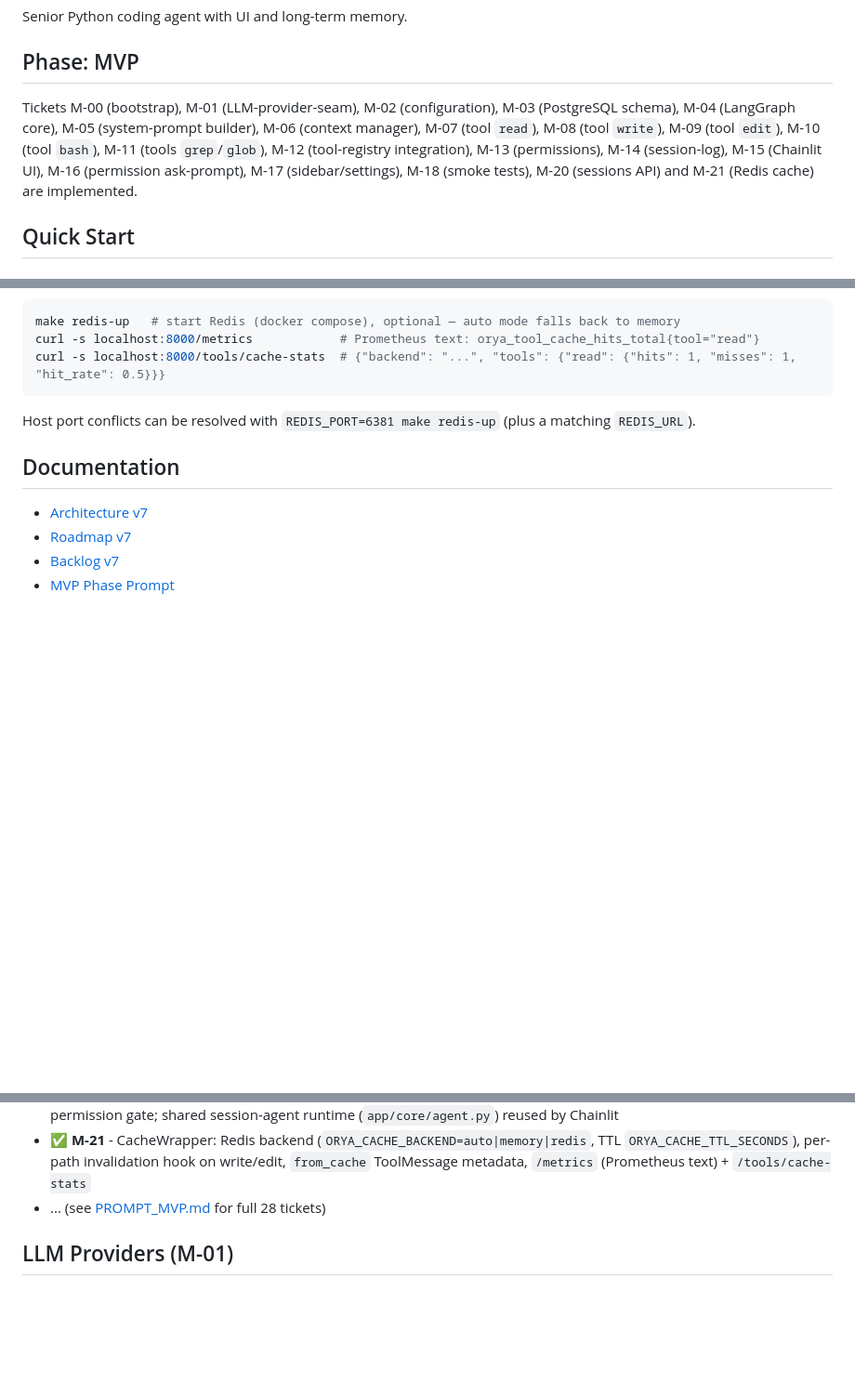
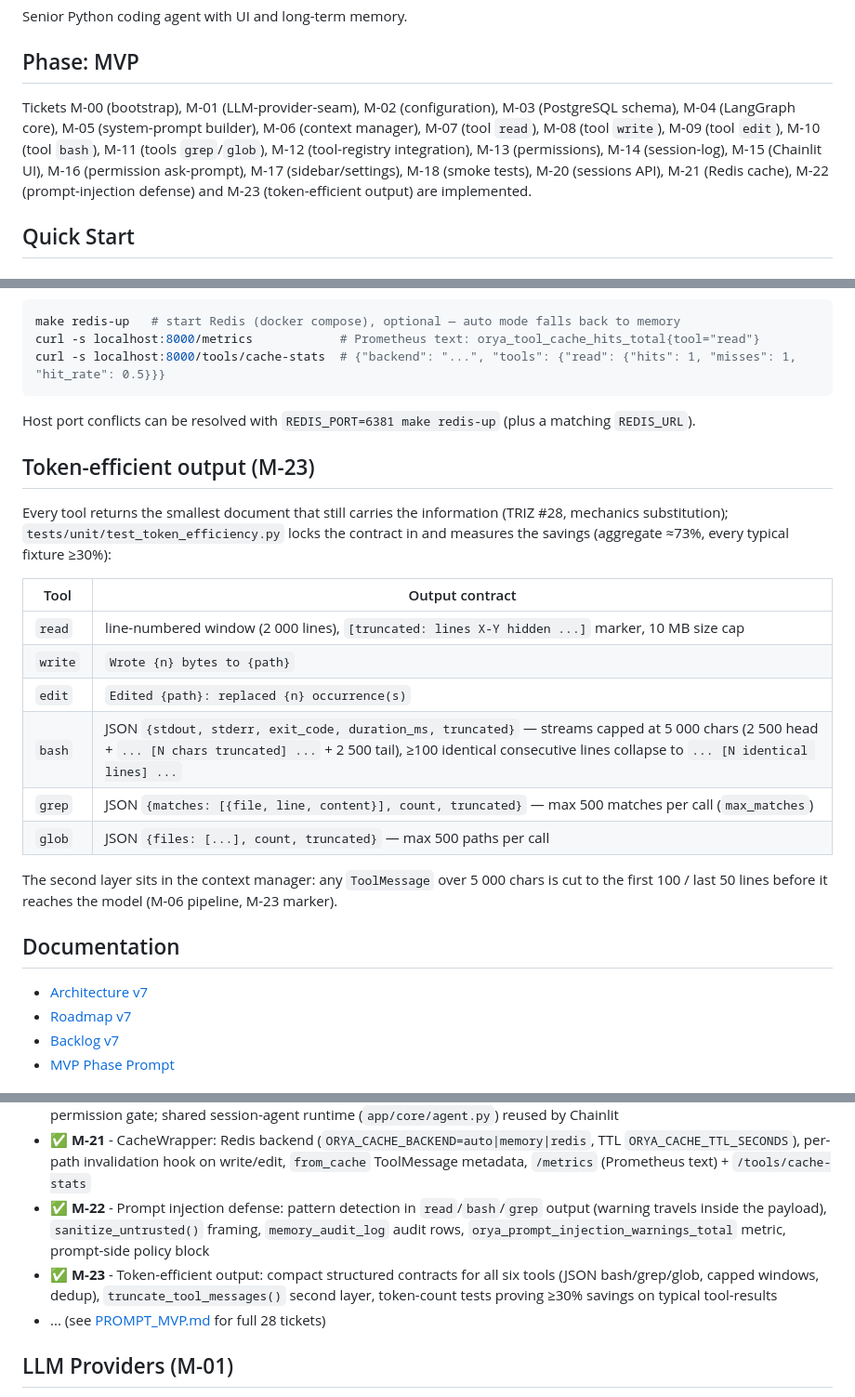
Before and after one commit to Reider85/OryaAgent, a Markdown page: README.md, 3 parts joined by grey strips. Shown at 93% size. Drawn GitHub-style; blank space fills up the shorter version.

Commit message:
M-23: README (M-22+M-23 phase progress, token-efficient section) + PROMPT_MVP strategy sync

```diff
--- a/README.md
+++ b/README.md
@@ -4,7 +4,7 @@ Senior Python coding agent with UI and long-term memory.
 
 ## Phase: MVP
 
-Tickets M-00 (bootstrap), M-01 (LLM-provider-seam), M-02 (configuration), M-03 (PostgreSQL schema), M-04 (LangGraph core), M-05 (system-prompt builder), M-06 (context manager), M-07 (tool `read`), M-08 (tool `write`), M-09 (tool `edit`), M-10 (tool `bash`), M-11 (tools `grep`/`glob`), M-12 (tool-registry integration), M-13 (permissions), M-14 (session-log), M-15 (Chainlit UI), M-16 (permission ask-prompt), M-17 (sidebar/settings), M-18 (smoke tests), M-20 (sessions API) and M-21 (Redis cache) are implemented.
+Tickets M-00 (bootstrap), M-01 (LLM-provider-seam), M-02 (configuration), M-03 (PostgreSQL schema), M-04 (LangGraph core), M-05 (system-prompt builder), M-06 (context manager), M-07 (tool `read`), M-08 (tool `write`), M-09 (tool `edit`), M-10 (tool `bash`), M-11 (tools `grep`/`glob`), M-12 (tool-registry integration), M-13 (permissions), M-14 (session-log), M-15 (Chainlit UI), M-16 (permission ask-prompt), M-17 (sidebar/settings), M-18 (smoke tests), M-20 (sessions API), M-21 (Redis cache), M-22 (prompt-injection defense) and M-23 (token-efficient output) are implemented.
 
 ## Quick Start
 
@@ -244,6 +244,21 @@ curl -s localhost:8000/tools/cache-stats  # {"backend": "...", "tools": {"read":
 
 Host port conflicts can be resolved with `REDIS_PORT=6381 make redis-up` (plus a matching `REDIS_URL`).
 
+## Token-efficient output (M-23)
+
+Every tool returns the smallest document that still carries the information (TRIZ #28, mechanics substitution); `tests/unit/test_token_efficiency.py` locks the contract in and measures the savings (aggregate ≈73%, every typical fixture ≥30%):
+
+| Tool | Output contract |
+|---|---|
+| `read` | line-numbered window (2 000 lines), `[truncated: lines X-Y hidden ...]` marker, 10 MB size cap |
+| `write` | `Wrote {n} bytes to {path}` |
+| `edit` | `Edited {path}: replaced {n} occurrence(s)` |
+| `bash` | JSON `{stdout, stderr, exit_code, duration_ms, truncated}` — streams capped at 5 000 chars (2 500 head + `... [N chars truncated] ...` + 2 500 tail), ≥100 identical consecutive lines collapse to `... [N identical lines] ...` |
+| `grep` | JSON `{matches: [{file, line, content}], count, truncated}` — max 500 matches per call (`max_matches`) |
+| `glob` | JSON `{files: [...], count, truncated}` — max 500 paths per call |
+
+The second layer sits in the context manager: any `ToolMessage` over 5 000 chars is cut to the first 100 / last 50 lines before it reaches the model (M-06 pipeline, M-23 marker).
+
 ## Documentation
 
 - [Architecture v7](analytics/ARCHITECT7.md)
@@ -274,6 +289,8 @@ Host port conflicts can be resolved with `REDIS_PORT=6381 make redis-up` (plus a
 - ✅ **M-18** - Smoke tests: 5 canonical tasks (read/explain, atomic edit, bash+pytest, grep report, `/learn`) + cache/injection/JSON checks
 - ✅ **M-20** - Sessions API: `/sessions` CRUD (create, paginated list, metadata+messages, soft-delete), full-turn `POST /sessions/{id}/messages` (JSON with `tool_steps`/`pending_interrupt`), `POST /sessions/{id}/resume` for the M-13 permission gate; shared session-agent runtime (`app/core/agent.py`) reused by Chainlit
 - ✅ **M-21** - CacheWrapper: Redis backend (`ORYA_CACHE_BACKEND=auto|memory|redis`, TTL `ORYA_CACHE_TTL_SECONDS`), per-path invalidation hook on write/edit, `from_cache` ToolMessage metadata, `/metrics` (Prometheus text) + `/tools/cache-stats`
+- ✅ **M-22** - Prompt injection defense: pattern detection in `read`/`bash`/`grep` output (warning travels inside the payload), `sanitize_untrusted()` framing, `memory_audit_log` audit rows, `orya_prompt_injection_warnings_total` metric, prompt-side policy block
+- ✅ **M-23** - Token-efficient output: compact structured contracts for all six tools (JSON bash/grep/glob, capped windows, dedup), `truncate_tool_messages()` second layer, token-count tests proving ≥30% savings on typical tool-results
 - ... (see [PROMPT_MVP.md](analytics/PROMPT_MVP.md) for full 28 tickets)
 
 ## LLM Providers (M-01)
```
Also changed, not shown: analytics/PROMPT_MVP.md (+2 -2 lines).
